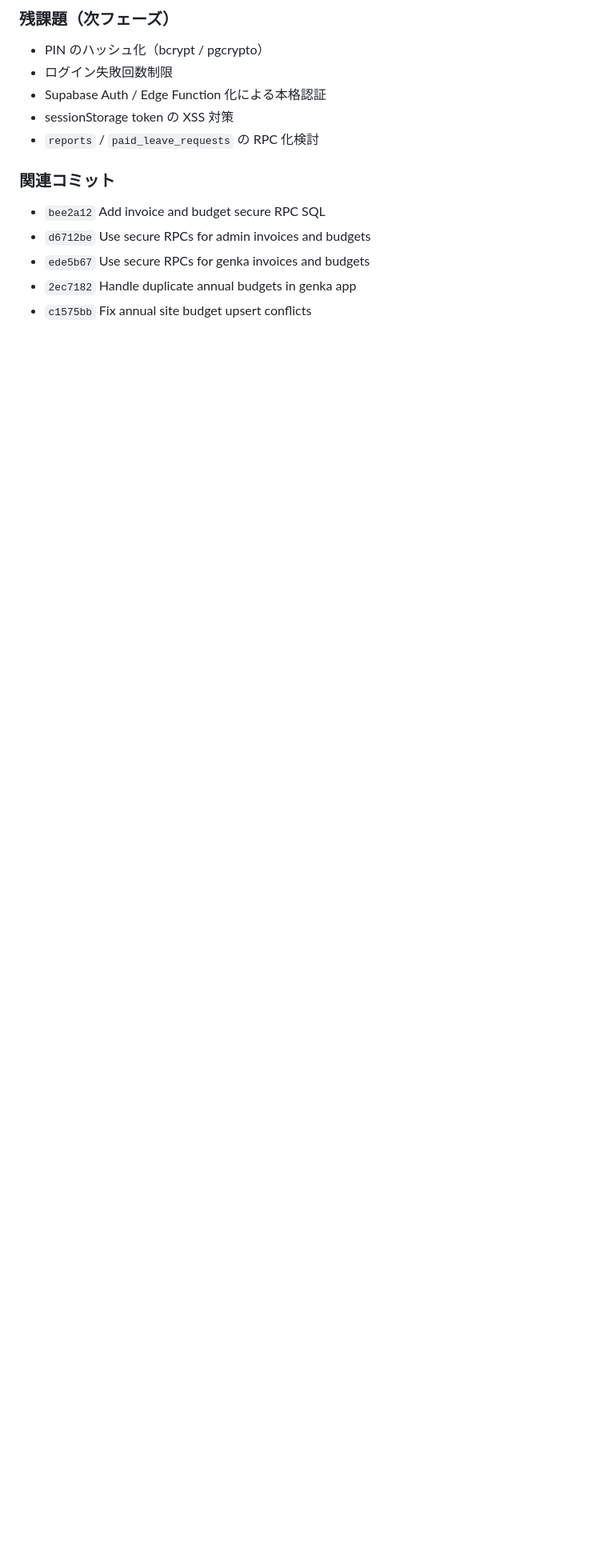
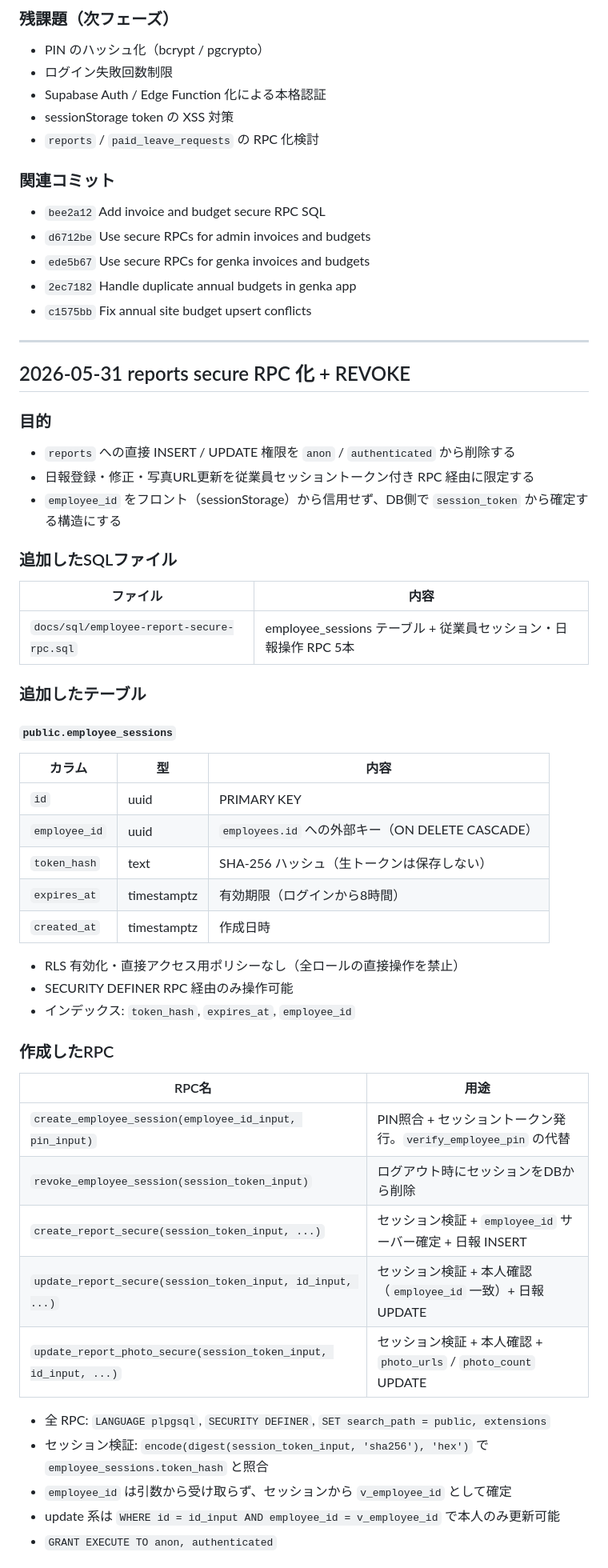
Before and after one commit to Okaigumi/test, a Markdown page: docs/db-migrations.md, the part around one of its changes. Shown at 80% size. Rendered like a GitHub page; blank space fills up the shorter version.

Commit message:
Document reports RPC hardening

```diff
--- a/docs/db-migrations.md
+++ b/docs/db-migrations.md
@@ -517,3 +517,52 @@ REVOKE UPDATE ON public.site_budgets FROM anon, authenticated;
 - `ede5b67` Use secure RPCs for genka invoices and budgets
 - `2ec7182` Handle duplicate annual budgets in genka app
 - `c1575bb` Fix annual site budget upsert conflicts
+
+---
+
+## 2026-05-31 reports secure RPC 化 + REVOKE
+
+### 目的
+
+- `reports` への直接 INSERT / UPDATE 権限を `anon` / `authenticated` から削除する
+- 日報登録・修正・写真URL更新を従業員セッショントークン付き RPC 経由に限定する
+- `employee_id` をフロント（sessionStorage）から信用せず、DB側で `session_token` から確定する構造にする
+
+### 追加したSQLファイル
+
+| ファイル | 内容 |
+|---|---|
+| `docs/sql/employee-report-secure-rpc.sql` | employee_sessions テーブル + 従業員セッション・日報操作 RPC 5本 |
+
+### 追加したテーブル
+
+#### `public.employee_sessions`
+
+| カラム | 型 | 内容 |
+|---|---|---|
+| `id` | uuid | PRIMARY KEY |
+| `employee_id` | uuid | `employees.id` への外部キー（ON DELETE CASCADE） |
+| `token_hash` | text | SHA-256 ハッシュ（生トークンは保存しない） |
+| `expires_at` | timestamptz | 有効期限（ログインから8時間） |
+| `created_at` | timestamptz | 作成日時 |
+
+- RLS 有効化・直接アクセス用ポリシーなし（全ロールの直接操作を禁止）
+- SECURITY DEFINER RPC 経由のみ操作可能
+- インデックス: `token_hash`, `expires_at`, `employee_id`
+
+### 作成したRPC
+
+| RPC名 | 用途 |
+|---|---|
+| `create_employee_session(employee_id_input, pin_input)` | PIN照合 + セッショントークン発行。`verify_employee_pin` の代替 |
+| `revoke_employee_session(session_token_input)` | ログアウト時にセッションをDBから削除 |
+| `create_report_secure(session_token_input, ...)` | セッション検証 + `employee_id` サーバー確定 + 日報 INSERT |
+| `update_report_secure(session_token_input, id_input, ...)` | セッション検証 + 本人確認（`employee_id` 一致）+ 日報 UPDATE |
+| `update_report_photo_secure(session_token_input, id_input, ...)` | セッション検証 + 本人確認 + `photo_urls` / `photo_count` UPDATE |
+
+- 全 RPC: `LANGUAGE plpgsql`, `SECURITY DEFINER`, `SET search_path = public, extensions`
+- セッション検証: `encode(digest(session_token_input, 'sha256'), 'hex')` で `employee_sessions.token_hash` と照合
+- `employee_id` は引数から受け取らず、セッションから `v_employee_id` として確定
+- update 系は `WHERE id = id_input AND employee_id = v_employee_id` で本人のみ更新可能
+- `GRANT EXECUTE TO anon, authenticated`
+
```
Also changed, not shown: other parts of docs/db-migrations.md (+42 -0 lines).
